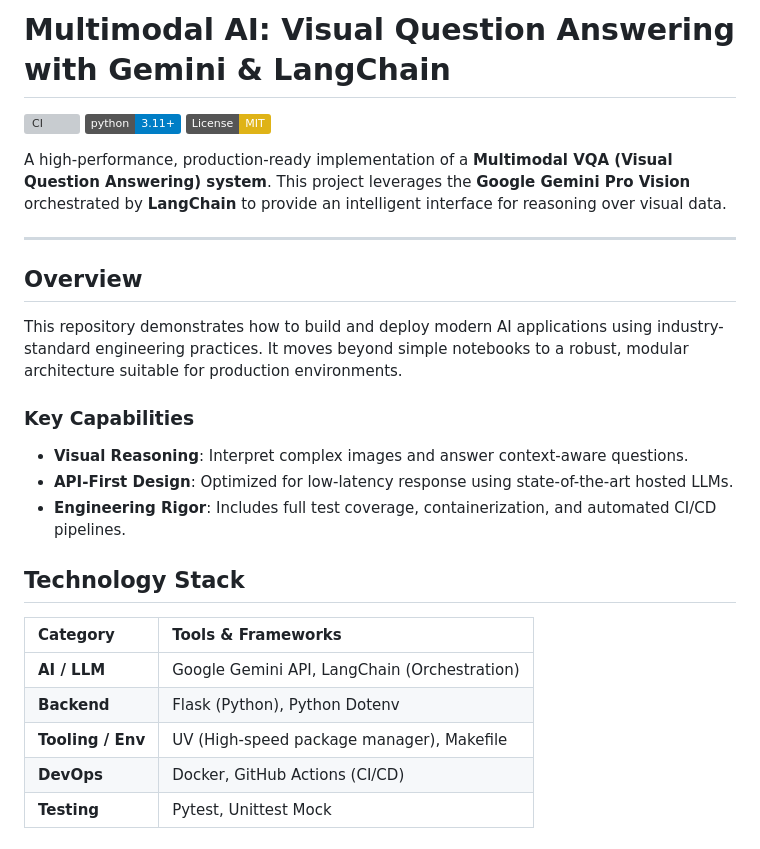
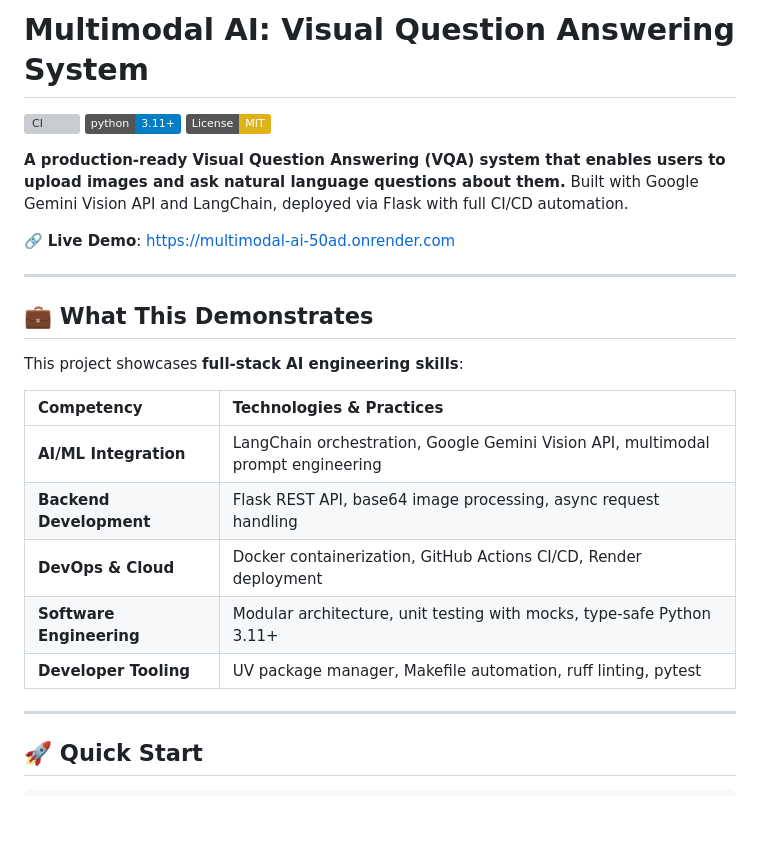
Before and after one commit to Nikhil383/Visual_Question_Answer, a Markdown page: README.md, the part around one of its changes. GitHub-like rendering; badges without logos; blank space fills up the shorter version; grey boxes are pictures that could not be loaded.

```diff
--- a/README.md
+++ b/README.md
@@ -1,29 +1,28 @@
-# Multimodal AI: Visual Question Answering with Gemini & LangChain
+# Multimodal AI: Visual Question Answering System
 
 [![CI](https://github.com/nikhil383/multimodal-ai/actions/workflows/ci.yml/badge.svg)](https://github.com/nikhil383/multimodal-ai/actions/workflows/ci.yml)
 [![Python 3.11+](https://img.shields.io/badge/python-3.11+-blue.svg)](https://www.python.org/downloads/)
 [![License: MIT](https://img.shields.io/badge/License-MIT-yellow.svg)](https://opensource.org/licenses/MIT)
 
-A high-performance, production-ready implementation of a **Multimodal VQA (Visual Question Answering) system**. This project leverages the **Google Gemini Pro Vision** orchestrated by **LangChain** to provide an intelligent interface for reasoning over visual data.
+**A production-ready Visual Question Answering (VQA) system that enables users to upload images and ask natural language questions about them.** Built with Google Gemini Vision API and LangChain, deployed via Flask with full CI/CD automation.
+
+🔗 **Live Demo**: [https://multimodal-ai-50ad.onrender.com](https://multimodal-ai-50ad.onrender.com)
 
 ---
 
-## Overview
+## 💼 What This Demonstrates
 
-This repository demonstrates how to build and deploy modern AI applications using industry-standard engineering practices. It moves beyond simple notebooks to a robust, modular architecture suitable for production environments.
+This project showcases **full-stack AI engineering skills**:
 
-### Key Capabilities
-- **Visual Reasoning**: Interpret complex images and answer context-aware questions.
-- **API-First Design**: Optimized for low-latency response using state-of-the-art hosted LLMs.
-- **Engineering Rigor**: Includes full test coverage, containerization, and automated CI/CD pipelines.
+| Competency | Technologies & Practices |
+| :--- | :--- |
+| **AI/ML Integration** | LangChain orchestration, Google Gemini Vision API, multimodal prompt engineering |
+| **Backend Development** | Flask REST API, base64 image processing, async request handling |
+| **DevOps & Cloud** | Docker containerization, GitHub Actions CI/CD, Render deployment |
+| **Software Engineering** | Modular architecture, unit testing with mocks, type-safe Python 3.11+ |
+| **Developer Tooling** | UV package manager, Makefile automation, ruff linting, pytest |
 
-## Technology Stack
+---
 
-| Category | Tools & Frameworks |
-| :--- | :--- |
-| **AI / LLM** | Google Gemini API, LangChain (Orchestration) |
-| **Backend** | Flask (Python), Python Dotenv |
-| **Tooling / Env** | UV (High-speed package manager), Makefile |
-| **DevOps** | Docker, GitHub Actions (CI/CD) |
-| **Testing** | Pytest, Unittest Mock |
+## 🚀 Quick Start
 
```
Also changed, not shown: other parts of README.md (+133 -131 lines).
